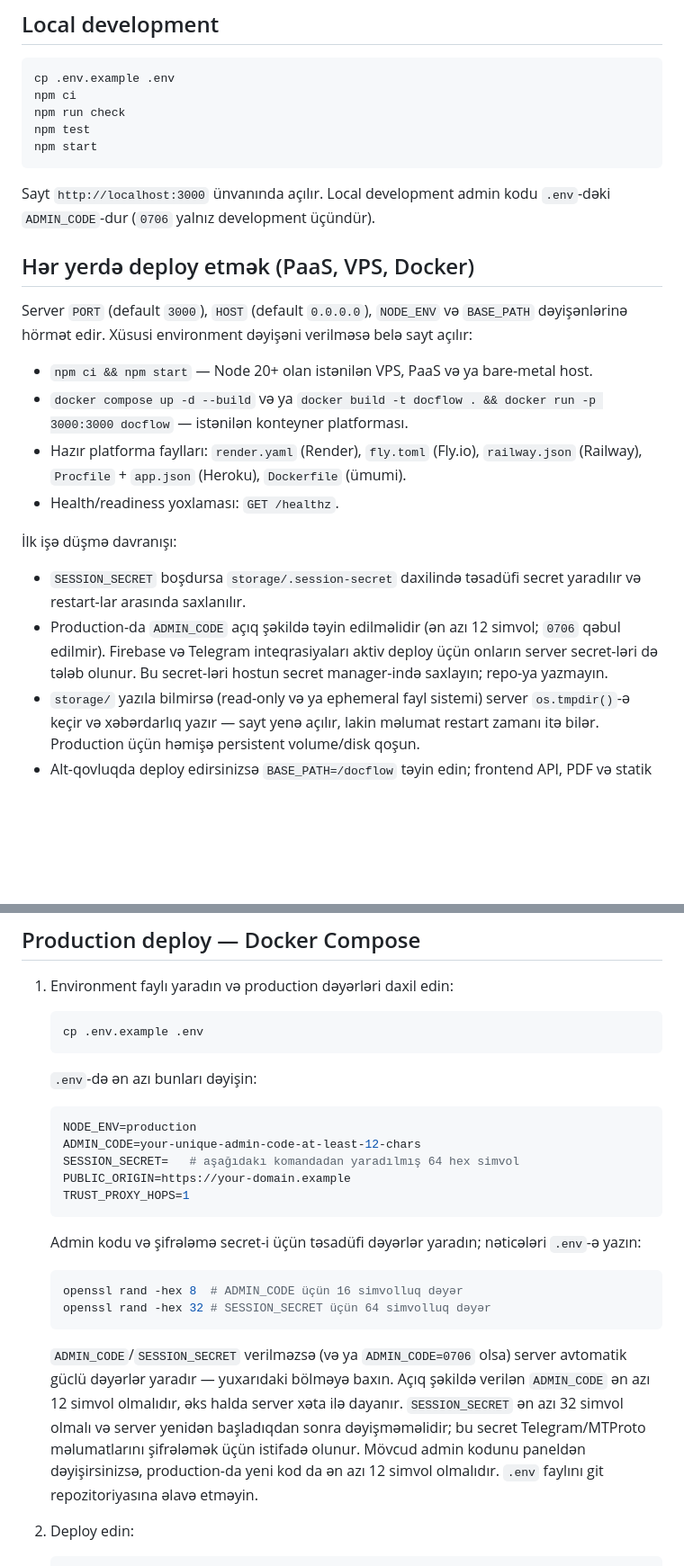
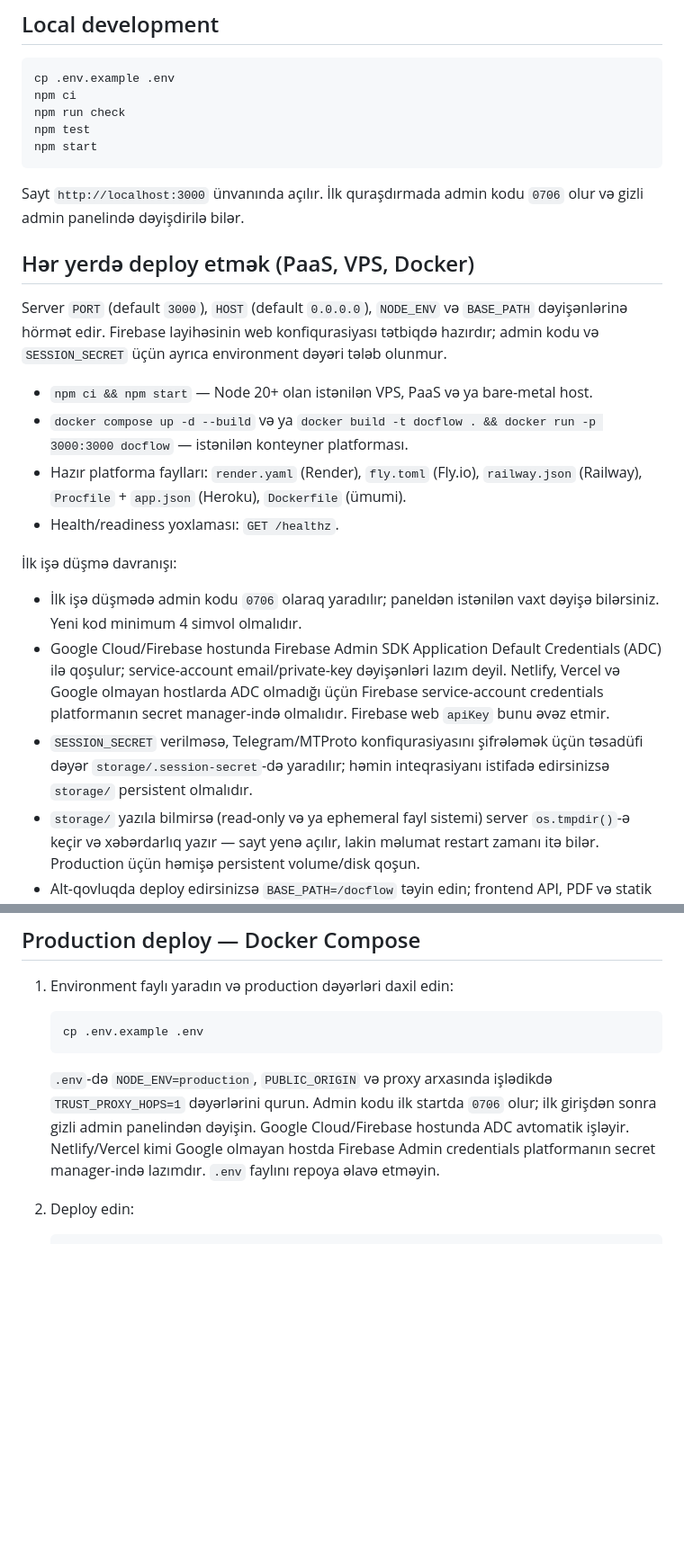
Before and after one commit to gashamorujov/PdfRegister, a Markdown page: README.md, 2 parts joined by grey strips. Shown at 90% size. GitHub-like rendering; blank space fills up the shorter version.

Commit message:
Document Firebase ADC and admin defaults

````diff
--- a/README.md
+++ b/README.md
@@ -18,11 +18,11 @@ npm test
 npm start
 ```
 
-Sayt `http://localhost:3000` ünvanında açılır. Local development admin kodu `.env`-dəki `ADMIN_CODE`-dur (`0706` yalnız development üçündür).
+Sayt `http://localhost:3000` ünvanında açılır. İlk quraşdırmada admin kodu `0706` olur və gizli admin panelində dəyişdirilə bilər.
 
 ## Hər yerdə deploy etmək (PaaS, VPS, Docker)
 
-Server `PORT` (default `3000`), `HOST` (default `0.0.0.0`), `NODE_ENV` və `BASE_PATH` dəyişənlərinə hörmət edir. Xüsusi environment dəyişəni verilməsə belə sayt açılır:
+Server `PORT` (default `3000`), `HOST` (default `0.0.0.0`), `NODE_ENV` və `BASE_PATH` dəyişənlərinə hörmət edir. Firebase layihəsinin web konfiqurasiyası tətbiqdə hazırdır; admin kodu və `SESSION_SECRET` üçün ayrıca environment dəyəri tələb olunmur.
 
 - `npm ci && npm start` — Node 20+ olan istənilən VPS, PaaS və ya bare-metal host.
 - `docker compose up -d --build` və ya `docker build -t docflow . && docker run -p 3000:3000 docflow` — istənilən konteyner platforması.
@@ -31,8 +31,9 @@ Server `PORT` (default `3000`), `HOST` (default `0.0.0.0`), `NODE_ENV` və `BASE
 
 İlk işə düşmə davranışı:
 
-- `SESSION_SECRET` boşdursa `storage/.session-secret` daxilində təsadüfi secret yaradılır və restart-lar arasında saxlanılır.
-- Production-da `ADMIN_CODE` açıq şəkildə təyin edilməlidir (ən azı 12 simvol; `0706` qəbul edilmir). Firebase və Telegram inteqrasiyaları aktiv deploy üçün onların server secret-ləri də tələb olunur. Bu secret-ləri hostun secret manager-ində saxlayın; repo-ya yazmayın.
+- İlk işə düşmədə admin kodu `0706` olaraq yaradılır; paneldən istənilən vaxt dəyişə bilərsiniz. Yeni kod minimum 4 simvol olmalıdır.
+- Google Cloud/Firebase hostunda Firebase Admin SDK Application Default Credentials (ADC) ilə qoşulur; service-account email/private-key dəyişənləri lazım deyil. Netlify, Vercel və Google olmayan hostlarda ADC olmadığı üçün Firebase service-account credentials platformanın secret manager-ində olmalıdır. Firebase web `apiKey` bunu əvəz etmir.
+- `SESSION_SECRET` verilməsə, Telegram/MTProto konfiqurasiyasını şifrələmək üçün təsadüfi dəyər `storage/.session-secret`-də yaradılır; həmin inteqrasiyanı istifadə edirsinizsə `storage/` persistent olmalıdır.
 - `storage/` yazıla bilmirsə (read-only və ya ephemeral fayl sistemi) server `os.tmpdir()`-ə keçir və xəbərdarlıq yazır — sayt yenə açılır, lakin məlumat restart zamanı itə bilər. Production üçün həmişə persistent volume/disk qoşun.
 - Alt-qovluqda deploy edirsinizsə `BASE_PATH=/docflow` təyin edin; frontend API, PDF və statik fayl ünvanlarını avtomatik uyğunlaşdırır (`https://example.com/docflow/...`).
 - Reverse proxy arxasındadırsa `TRUST_PROXY_HOPS=1` verin. Cookie-lər uyğunlaşır: HTTPS-də `Secure; SameSite=None`, düz HTTP-də `Secure`siz `SameSite=Lax` — yəni lokal/HTTP deployda da admin girişi işləyir.
@@ -45,24 +46,7 @@ Server `PORT` (default `3000`), `HOST` (default `0.0.0.0`), `NODE_ENV` və `BASE
    cp .env.example .env
    ```
 
-   `.env`-də ən azı bunları dəyişin:
-
-   ```env
-   NODE_ENV=production
-   ADMIN_CODE=your-unique-admin-code-at-least-12-chars
-   SESSION_SECRET=   # aşağıdakı komandadan yaradılmış 64 hex simvol
-   PUBLIC_ORIGIN=https://your-domain.example
-   TRUST_PROXY_HOPS=1
-   ```
-
-   Admin kodu və şifrələmə secret-i üçün təsadüfi dəyərlər yaradın; nəticələri `.env`-ə yazın:
-
-   ```bash
-   openssl rand -hex 8  # ADMIN_CODE üçün 16 simvolluq dəyər
-   openssl rand -hex 32 # SESSION_SECRET üçün 64 simvolluq dəyər
-   ```
-
-   `ADMIN_CODE`/`SESSION_SECRET` verilməzsə (və ya `ADMIN_CODE=0706` olsa) server avtomatik güclü dəyərlər yaradır — yuxarıdaki bölməyə baxın. Açıq şəkildə verilən `ADMIN_CODE` ən azı 12 simvol olmalıdır, əks halda server xəta ilə dayanır. `SESSION_SECRET` ən azı 32 simvol olmalı və server yenidən başladıqdan sonra dəyişməməlidir; bu secret Telegram/MTProto məlumatlarını şifrələmək üçün istifadə olunur. Mövcud admin kodunu paneldən dəyişirsinizsə, production-da yeni kod da ən azı 12 simvol olmalıdır. `.env` faylını git repozitoriyasına əlavə etməyin.
+   `.env`-də `NODE_ENV=production`, `PUBLIC_ORIGIN` və proxy arxasında işlədikdə `TRUST_PROXY_HOPS=1` dəyərlərini qurun. Admin kodu ilk startda `0706` olur; ilk girişdən sonra gizli admin panelindən dəyişin. Google Cloud/Firebase hostunda ADC avtomatik işləyir. Netlify/Vercel kimi Google olmayan hostda Firebase Admin credentials platformanın secret manager-ində lazımdır. `.env` faylını repoya əlavə etməyin.
 
 2. Deploy edin:
 
````
Also changed, not shown: other parts of README.md (+6 -6 lines).
